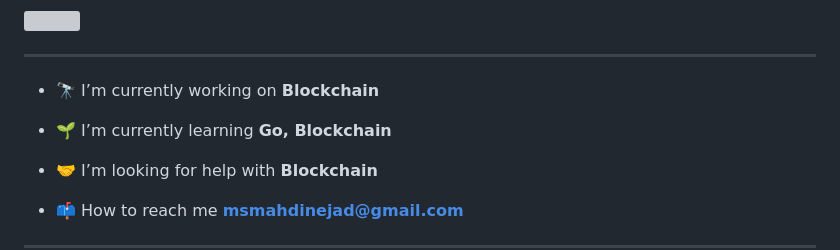
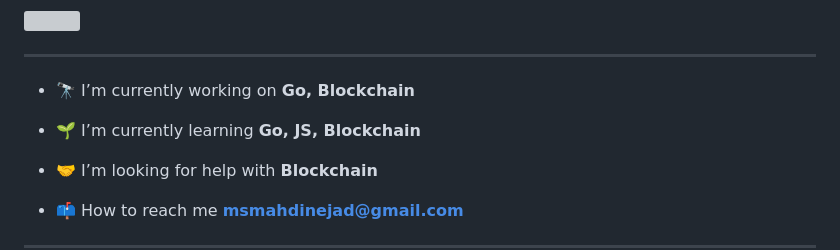
Before and after one commit to msmahdinejad/msmahdinejad, a Markdown page: README.md, the part around the change. Drawn GitHub-style; grey boxes are pictures that could not be loaded.

```diff
--- a/README.md
+++ b/README.md
@@ -4,9 +4,9 @@
 
 ---
 
-- 🔭 I’m currently working on **Blockchain**
+- 🔭 I’m currently working on **Go, Blockchain**
 
-- 🌱 I’m currently learning **Go, Blockchain**
+- 🌱 I’m currently learning **Go, JS, Blockchain**
 
 - 🤝 I’m looking for help with **Blockchain**
 
```
